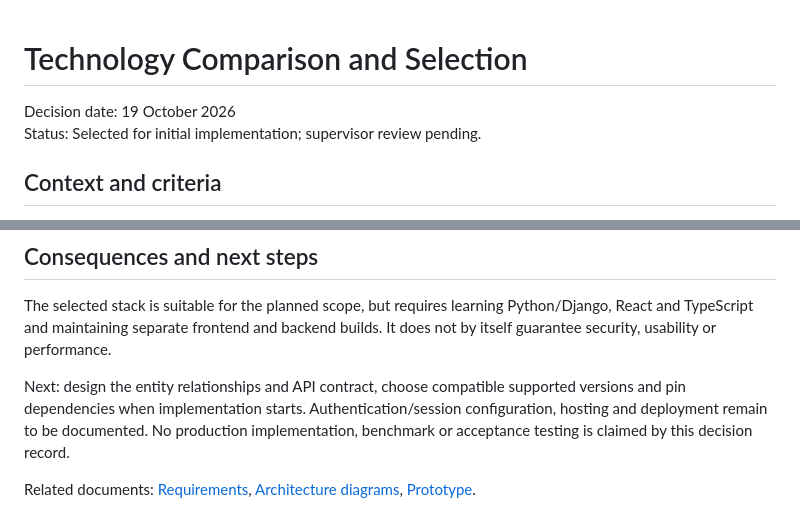
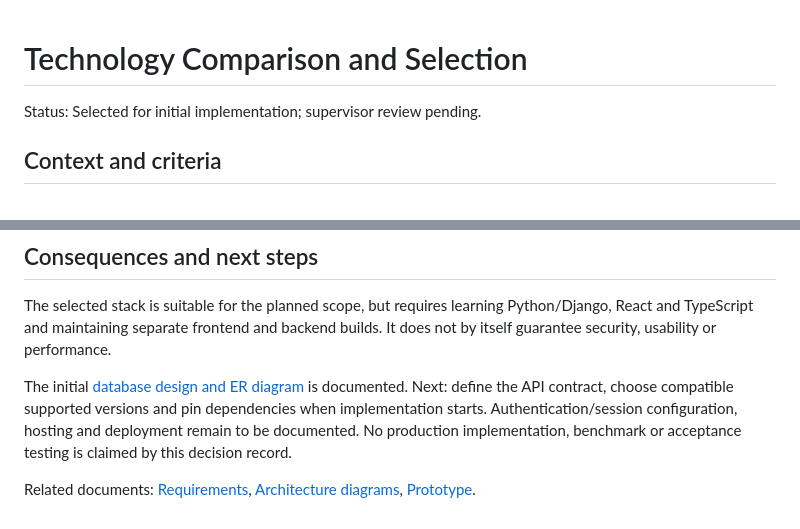
Before and after one commit to dastanalseit/car-repair-platform, a Markdown page: docs/technology-comparison.md, 2 parts joined by grey strips. Rendered like a GitHub page.

Commit message:
Remove decision date and link database design

```diff
--- a/docs/technology-comparison.md
+++ b/docs/technology-comparison.md
@@ -1,6 +1,5 @@
 # Technology Comparison and Selection
 
-Decision date: 19 October 2026
 Status: Selected for initial implementation; supervisor review pending.
 
 ## Context and criteria
@@ -70,6 +69,6 @@ DRF requires deliberate object-permission checks and queryset filtering; install
 
 The selected stack is suitable for the planned scope, but requires learning Python/Django, React and TypeScript and maintaining separate frontend and backend builds. It does not by itself guarantee security, usability or performance.
 
-Next: design the entity relationships and API contract, choose compatible supported versions and pin dependencies when implementation starts. Authentication/session configuration, hosting and deployment remain to be documented. No production implementation, benchmark or acceptance testing is claimed by this decision record.
+The initial [database design and ER diagram](database-design.md) is documented. Next: define the API contract, choose compatible supported versions and pin dependencies when implementation starts. Authentication/session configuration, hosting and deployment remain to be documented. No production implementation, benchmark or acceptance testing is claimed by this decision record.
 
 Related documents: [Requirements](requirements.md), [Architecture diagrams](diagrams/README.md), [Prototype](prototype/README.md).
```
